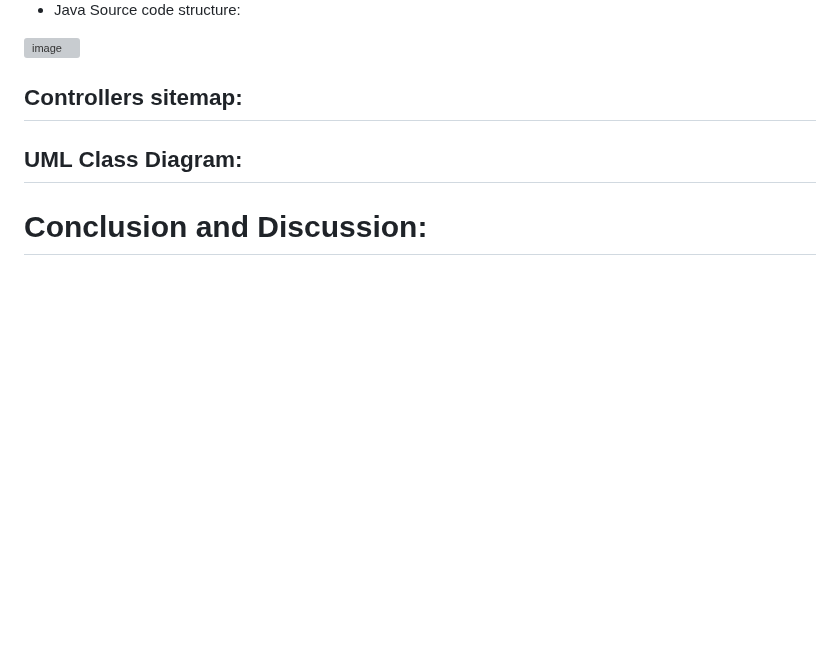
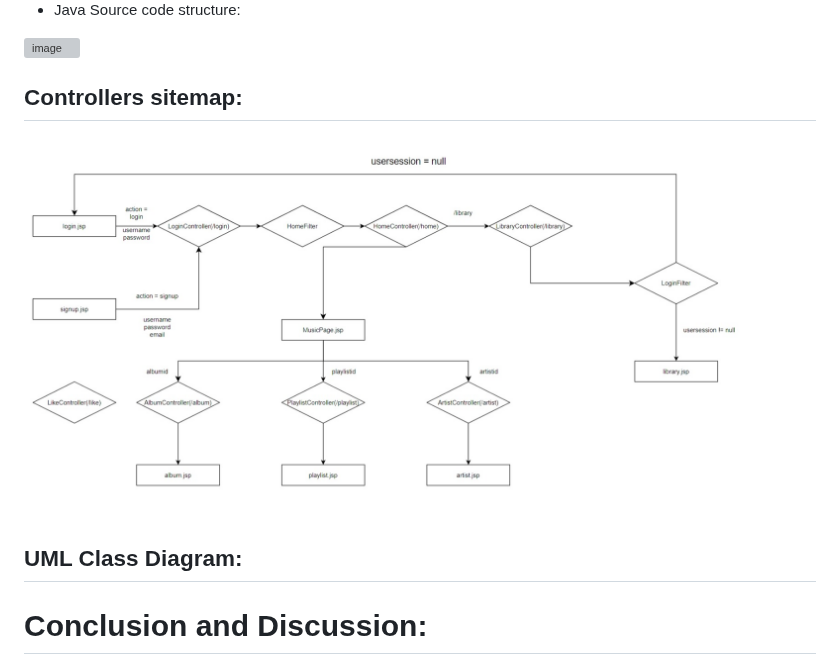
Before and after one commit to MinhTranTuan3112/TTM-Music, a Markdown page: README.md, the part around the change. GitHub-like rendering; blank space fills up the shorter version; grey boxes are pictures that could not be loaded.

```diff
--- a/README.md
+++ b/README.md
@@ -219,7 +219,11 @@ control buttons for songs (users can pause/continue playing the song).
 
 ## Controllers sitemap:
 
+![image](controller_diagram.jpeg)
+
 ## UML Class Diagram:
+
+
 
 # Conclusion and Discussion:
 
```
